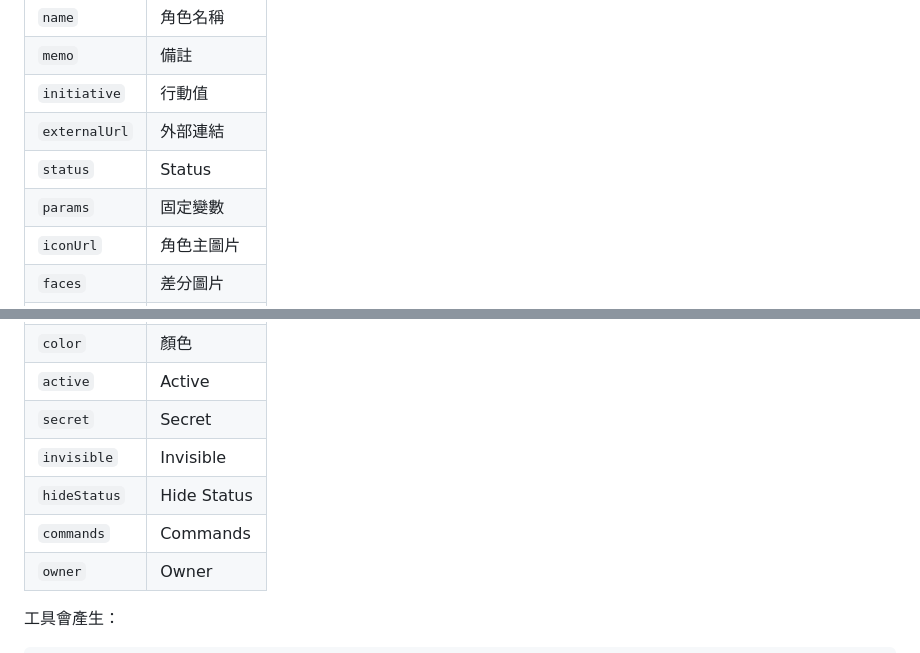
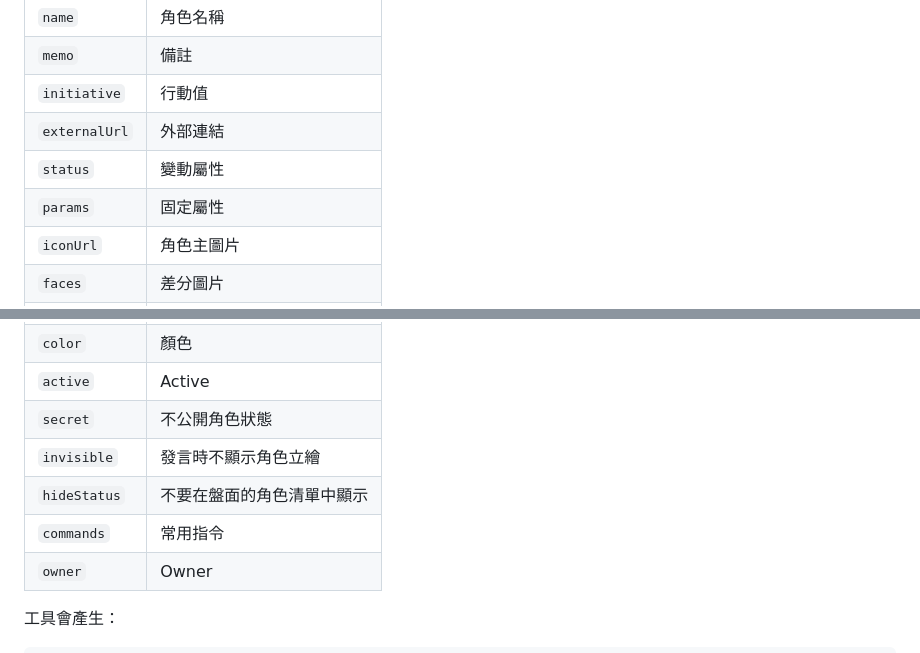
Before and after one commit to 756y/ccfolia_character_json_tool, a Markdown page: README.md, 2 parts joined by grey strips. Rendered like a GitHub page.

Commit message:
Update README for status and params descriptions

```diff
--- a/README.md
+++ b/README.md
@@ -18,8 +18,8 @@ CCFOLIA 角色資料工具。
 | `memo` | 備註 |
 | `initiative` | 行動值 |
 | `externalUrl` | 外部連結 |
-| `status` | Status |
-| `params` | 固定變數 |
+| `status` | 變動屬性 |
+| `params` | 固定屬性 |
 | `iconUrl` | 角色主圖片 |
 | `faces` | 差分圖片 |
 | `x` | X 座標 |
@@ -29,10 +29,10 @@ CCFOLIA 角色資料工具。
 | `height` | 高度 |
 | `color` | 顏色 |
 | `active` | Active |
-| `secret` | Secret |
-| `invisible` | Invisible |
-| `hideStatus` | Hide Status |
-| `commands` | Commands |
+| `secret` | 不公開角色狀態 |
+| `invisible` | 發言時不顯示角色立繪 |
+| `hideStatus` | 不要在盤面的角色清單中顯示 |
+| `commands` | 常用指令 |
 | `owner` | Owner |
 
 工具會產生：
```
